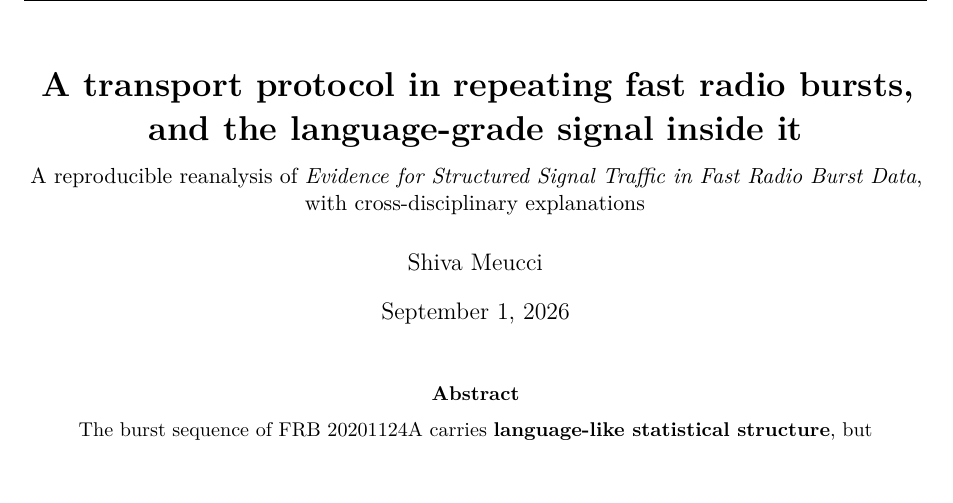
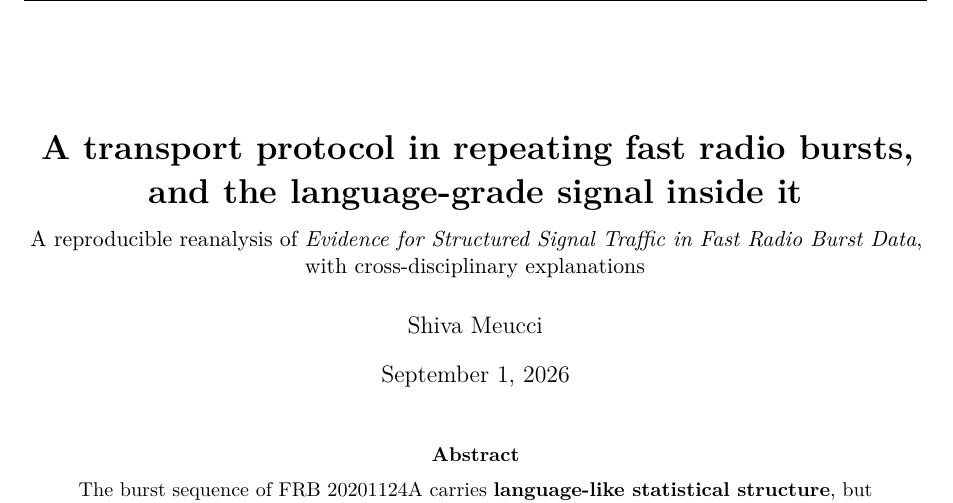
Before and after one commit to SteamPunkPhysics/FRB-Transport-Protocol-Reanalysis, a LaTeX paper (paper_crossdisciplinary.tex): part of page 1 of 32, cut so that both start at the same text. Compiled offline with pdfLaTeX.

Commit message:
Pass 23: title vspace fix

```diff
--- a/paper_crossdisciplinary.tex
+++ b/paper_crossdisciplinary.tex
@@ -39,7 +39,7 @@
 \parbox{0.90\linewidth}{\textbf{Cross-disciplinary explanation: #1}\par\smallskip #2}}
 \end{center}}
 
-\title{\vspace{-2em}\textbf{A transport protocol in repeating fast radio bursts,\\
+\title{\textbf{A transport protocol in repeating fast radio bursts,\\
 and the language-grade signal inside it}\\[8pt]
 \normalsize A reproducible reanalysis of \emph{Evidence for Structured Signal
 Traffic in Fast Radio Burst Data}, with cross-disciplinary explanations}
```
Also changed, not shown: paper_crossdisciplinary.pdf.
